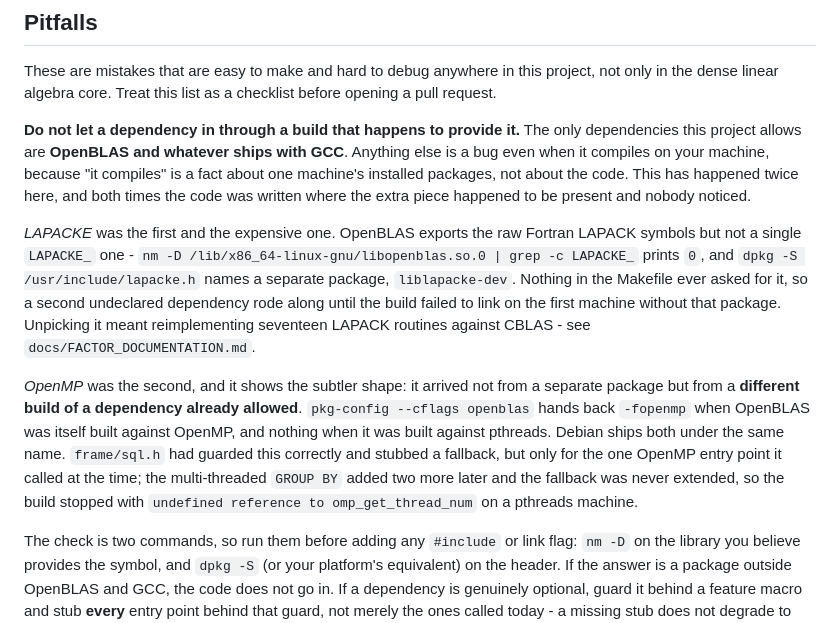
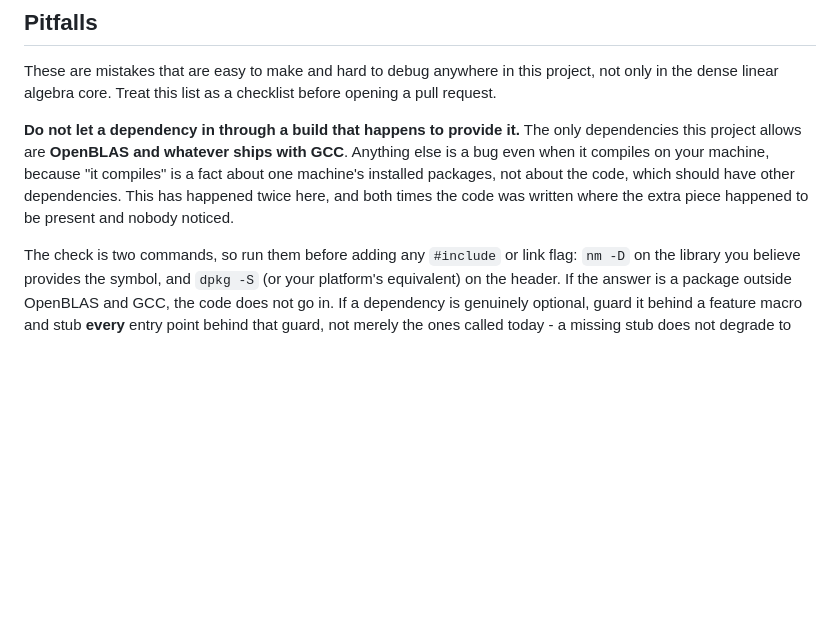
Before and after one commit to AlfredoDiodati/et_al., a Markdown page: README.md, the part around the change. Drawn GitHub-style; blank space fills up the shorter version.

Commit message:
Refine dependency guidelines in README
Clarify the explanation regarding dependencies and their implications in the project.

```diff
--- a/README.md
+++ b/README.md
@@ -287,11 +287,7 @@ Every function in this project enforces its own preconditions with `assert`, not
 
 These are mistakes that are easy to make and hard to debug anywhere in this project, not only in the dense linear algebra core. Treat this list as a checklist before opening a pull request.
 
-**Do not let a dependency in through a build that happens to provide it.** The only dependencies this project allows are **OpenBLAS and whatever ships with GCC**. Anything else is a bug even when it compiles on your machine, because "it compiles" is a fact about one machine's installed packages, not about the code. This has happened twice here, and both times the code was written where the extra piece happened to be present and nobody noticed.
-
-*LAPACKE* was the first and the expensive one. OpenBLAS exports the raw Fortran LAPACK symbols but not a single `LAPACKE_` one - `nm -D /lib/x86_64-linux-gnu/libopenblas.so.0 | grep -c LAPACKE_` prints `0`, and `dpkg -S /usr/include/lapacke.h` names a separate package, `liblapacke-dev`. Nothing in the Makefile ever asked for it, so a second undeclared dependency rode along until the build failed to link on the first machine without that package. Unpicking it meant reimplementing seventeen LAPACK routines against CBLAS - see `docs/FACTOR_DOCUMENTATION.md`.
-
-*OpenMP* was the second, and it shows the subtler shape: it arrived not from a separate package but from a **different build of a dependency already allowed**. `pkg-config --cflags openblas` hands back `-fopenmp` when OpenBLAS was itself built against OpenMP, and nothing when it was built against pthreads. Debian ships both under the same name. `frame/sql.h` had guarded this correctly and stubbed a fallback, but only for the one OpenMP entry point it called at the time; the multi-threaded `GROUP BY` added two more later and the fallback was never extended, so the build stopped with `undefined reference to omp_get_thread_num` on a pthreads machine.
+**Do not let a dependency in through a build that happens to provide it.** The only dependencies this project allows are **OpenBLAS and whatever ships with GCC**. Anything else is a bug even when it compiles on your machine, because "it compiles" is a fact about one machine's installed packages, not about the code, which should have other dependencies. This has happened twice here, and both times the code was written where the extra piece happened to be present and nobody noticed.
 
 The check is two commands, so run them before adding any `#include` or link flag: `nm -D` on the library you believe provides the symbol, and `dpkg -S` (or your platform's equivalent) on the header. If the answer is a package outside OpenBLAS and GCC, the code does not go in. If a dependency is genuinely optional, guard it behind a feature macro and stub **every** entry point behind that guard, not merely the ones called today - a missing stub does not degrade to the serial path, it fails to link, because the compiler discards an unsupported `#pragma` while leaving the ordinary function calls inside the block it guarded fully intact.
 
```
